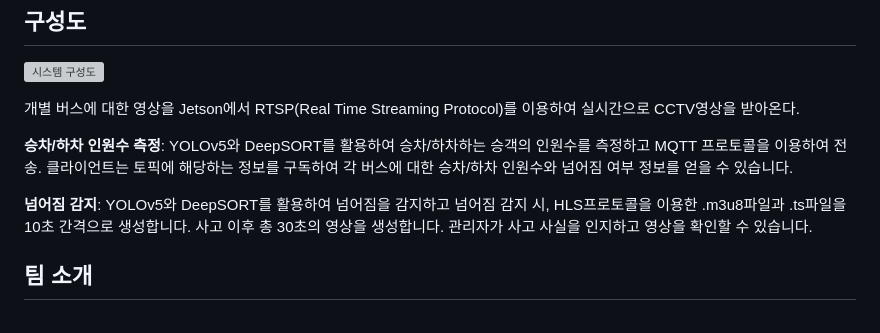
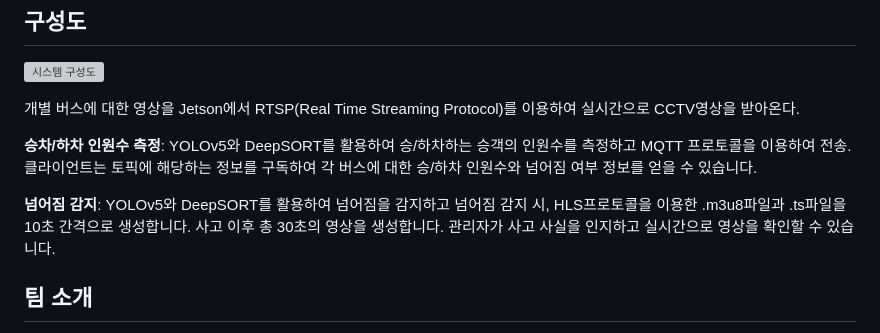
Before and after one commit to pnucse-capstone/capstone-2023-1-26, a Markdown page: README.md, the part around the change printed below. GitHub-like rendering; grey boxes are pictures that could not be loaded.

Commit message:
Fix: README 수정

```diff
--- a/README.md
+++ b/README.md
@@ -17,9 +17,9 @@
 
 개별 버스에 대한 영상을 Jetson에서 RTSP(Real Time Streaming Protocol)를 이용하여 실시간으로 CCTV영상을 받아온다.
 
-**승차/하차 인원수 측정**: YOLOv5와 DeepSORT를 활용하여 승차/하차하는 승객의 인원수를 측정하고 MQTT 프로토콜을 이용하여 전송. 클라이언트는 토픽에 해당하는 정보를 구독하여 각 버스에 대한 승차/하차 인원수와 넘어짐 여부 정보를 얻을 수 있습니다.
+**승차/하차 인원수 측정**: YOLOv5와 DeepSORT를 활용하여 승/하차하는 승객의 인원수를 측정하고 MQTT 프로토콜을 이용하여 전송. 클라이언트는 토픽에 해당하는 정보를 구독하여 각 버스에 대한 승/하차 인원수와 넘어짐 여부 정보를 얻을 수 있습니다.
 
-**넘어짐 감지**: YOLOv5와 DeepSORT를 활용하여 넘어짐을 감지하고 넘어짐 감지 시, HLS프로토콜을 이용한 .m3u8파일과 .ts파일을 10초 간격으로 생성합니다. 사고 이후 총 30초의 영상을 생성합니다. 관리자가 사고 사실을 인지하고 영상을 확인할 수 있습니다.
+**넘어짐 감지**: YOLOv5와 DeepSORT를 활용하여 넘어짐을 감지하고 넘어짐 감지 시, HLS프로토콜을 이용한 .m3u8파일과 .ts파일을 10초 간격으로 생성합니다. 사고 이후 총 30초의 영상을 생성합니다. 관리자가 사고 사실을 인지하고 실시간으로 영상을 확인할 수 있습니다.
 
 ## 팀 소개
 김민욱 kimmw2_@naver.com
```
Also changed, not shown: other parts of README.md (+1 -1 lines).
